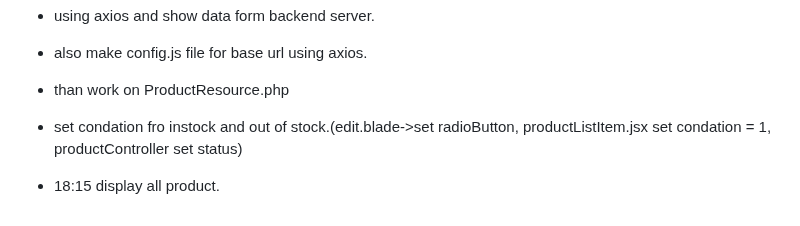
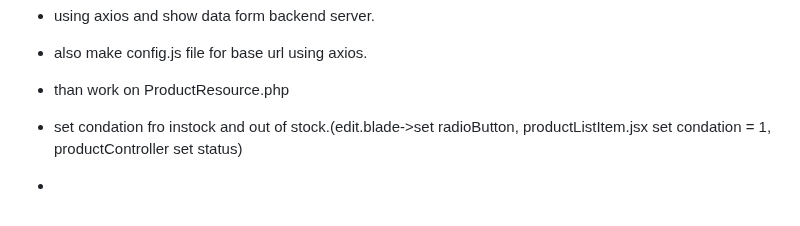
Before and after one commit to Zunaeed-Imran/ShopEasy, a Markdown page: README.md, the part around the change. GitHub-like rendering; blank space fills up the shorter version.

Commit message:
main - remove unnecessary command.

```diff
--- a/README.md
+++ b/README.md
@@ -133,4 +133,4 @@ i will make a frontend and bacaend project. with laravel and react.
 - than work on ProductResource.php
 
 - set condation fro instock and out of stock.(edit.blade->set radioButton, productListItem.jsx set condation = 1, productController set status)
-- 18:15 display all product.
+-
```
